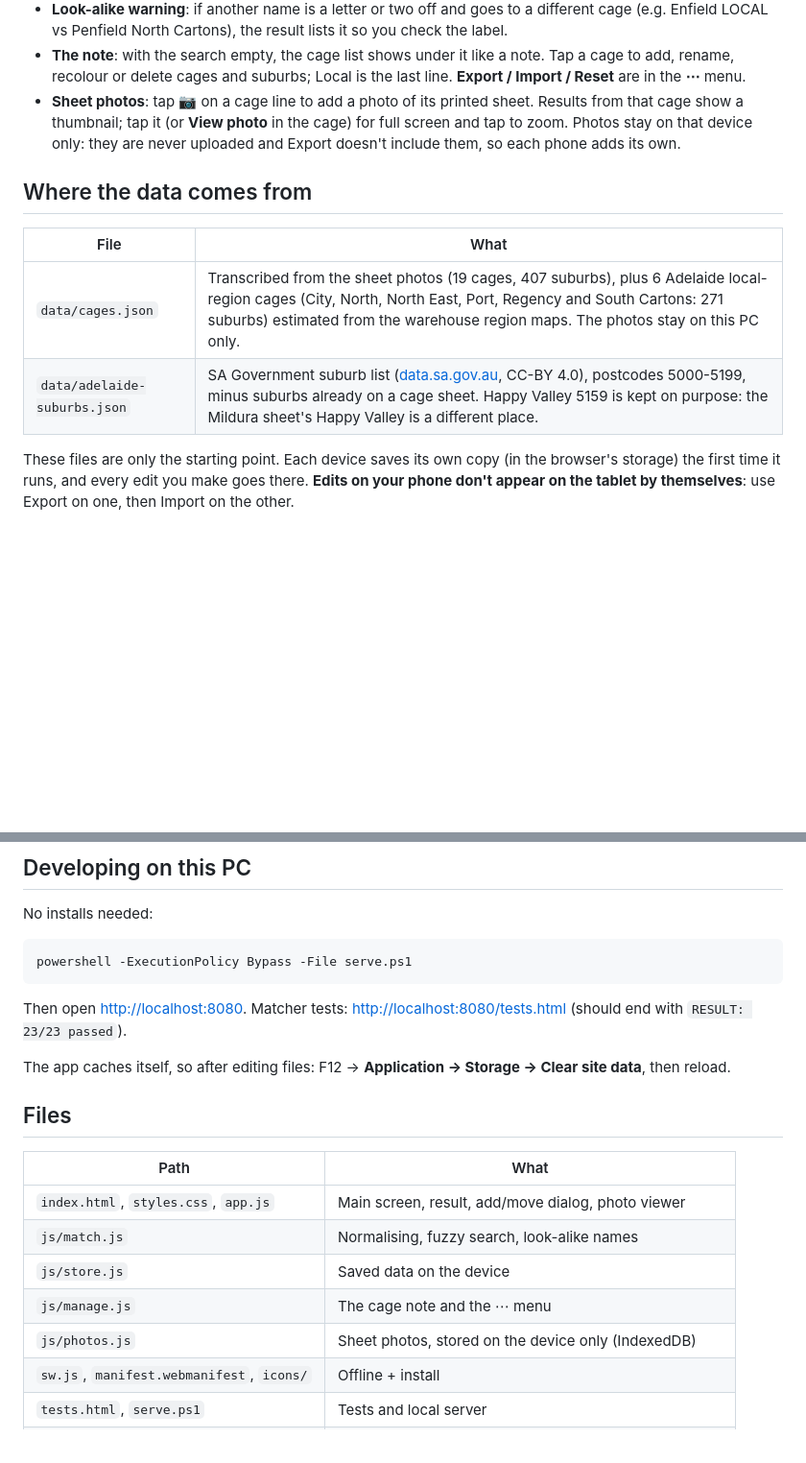
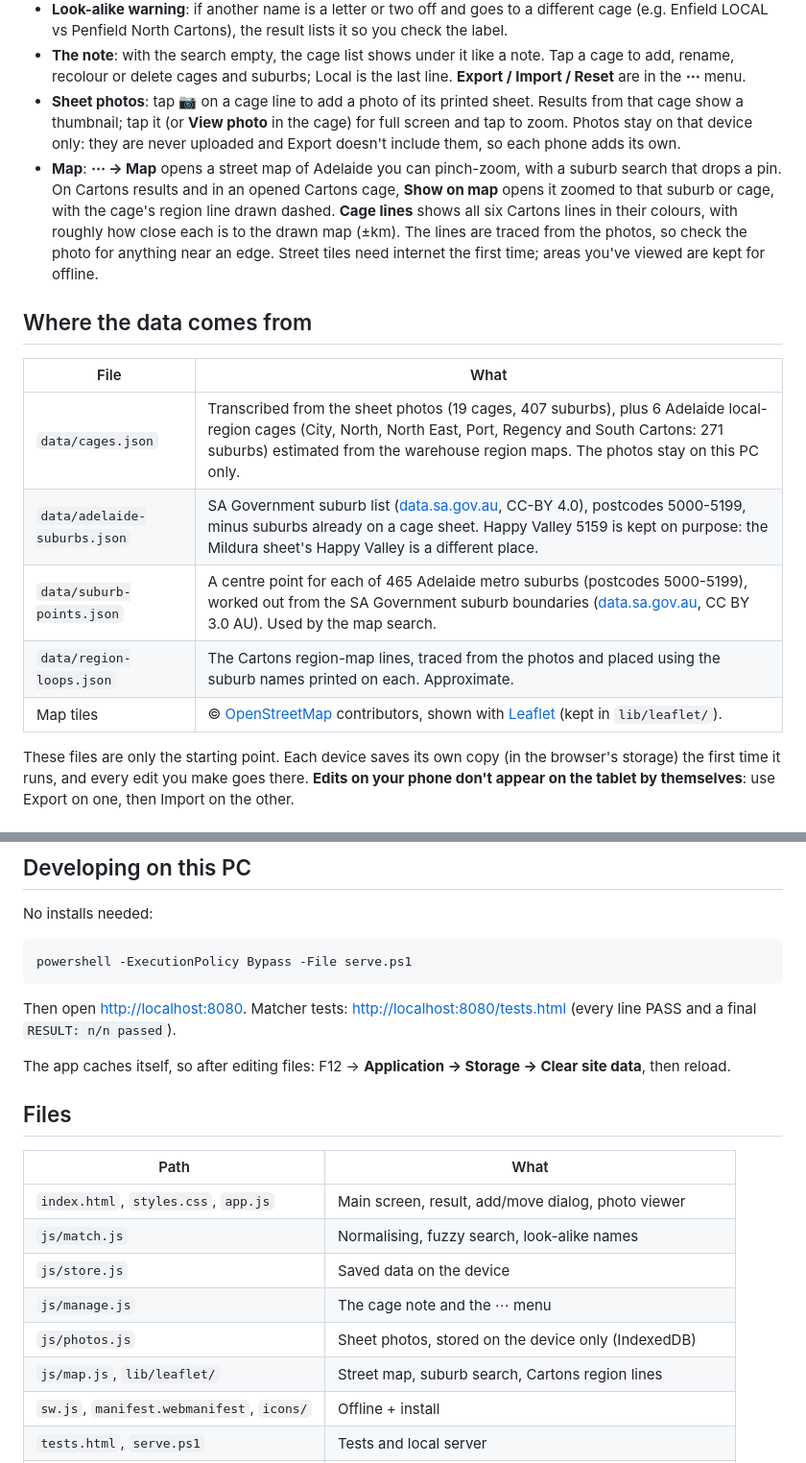
Before and after one commit to Lyric28-bit/cage-finder, a Markdown page: README.md, 2 parts joined by grey strips. Shown at 96% size. Rendered like a GitHub page; blank space fills up the shorter version.

Commit message:
Docs: v22 street map in CLAUDE.md, HISTORY.md and README (OSM, SA Gov, Leaflet credits)
Co-Authored-By: Claude Opus 5.5 <noreply@anthropic.com>

````diff
--- a/README.md
+++ b/README.md
@@ -11,6 +11,7 @@ Live at <https://lyric28-bit.github.io/cage-finder/> (the repo keeps its old nam
 - **Look-alike warning**: if another name is a letter or two off and goes to a different cage (e.g. Enfield LOCAL vs Penfield North Cartons), the result lists it so you check the label.
 - **The note**: with the search empty, the cage list shows under it like a note. Tap a cage to add, rename, recolour or delete cages and suburbs; Local is the last line. **Export / Import / Reset** are in the **⋯** menu.
 - **Sheet photos**: tap 📷 on a cage line to add a photo of its printed sheet. Results from that cage show a thumbnail; tap it (or **View photo** in the cage) for full screen and tap to zoom. Photos stay on that device only: they are never uploaded and Export doesn't include them, so each phone adds its own.
+- **Map**: **⋯ → Map** opens a street map of Adelaide you can pinch-zoom, with a suburb search that drops a pin. On Cartons results and in an opened Cartons cage, **Show on map** opens it zoomed to that suburb or cage, with the cage's region line drawn dashed. **Cage lines** shows all six Cartons lines in their colours, with roughly how close each is to the drawn map (±km). The lines are traced from the photos, so check the photo for anything near an edge. Street tiles need internet the first time; areas you've viewed are kept for offline.
 
 ## Where the data comes from
 
@@ -18,6 +19,9 @@ Live at <https://lyric28-bit.github.io/cage-finder/> (the repo keeps its old nam
 |---|---|
 | `data/cages.json` | Transcribed from the sheet photos (19 cages, 407 suburbs), plus 6 Adelaide local-region cages (City, North, North East, Port, Regency and South Cartons: 271 suburbs) estimated from the warehouse region maps. The photos stay on this PC only. |
 | `data/adelaide-suburbs.json` | SA Government suburb list ([data.sa.gov.au](https://data.sa.gov.au/data/dataset/suburb-boundaries), CC-BY 4.0), postcodes 5000-5199, minus suburbs already on a cage sheet. Happy Valley 5159 is kept on purpose: the Mildura sheet's Happy Valley is a different place. |
+| `data/suburb-points.json` | A centre point for each of 465 Adelaide metro suburbs (postcodes 5000-5199), worked out from the SA Government suburb boundaries ([data.sa.gov.au](https://data.sa.gov.au/data/dataset/suburb-boundaries), CC BY 3.0 AU). Used by the map search. |
+| `data/region-loops.json` | The Cartons region-map lines, traced from the photos and placed using the suburb names printed on each. Approximate. |
+| Map tiles | © [OpenStreetMap](https://www.openstreetmap.org/copyright) contributors, shown with [Leaflet](https://leafletjs.com) (kept in `lib/leaflet/`). |
 
 These files are only the starting point. Each device saves its own copy (in the browser's storage) the first time it runs, and every edit you make goes there. **Edits on your phone don't appear on the tablet by themselves**: use Export on one, then Import on the other.
 
@@ -70,7 +74,7 @@ No installs needed:
 powershell -ExecutionPolicy Bypass -File serve.ps1
 ```
 
-Then open <http://localhost:8080>. Matcher tests: <http://localhost:8080/tests.html> (should end with `RESULT: 23/23 passed`).
+Then open <http://localhost:8080>. Matcher tests: <http://localhost:8080/tests.html> (every line PASS and a final `RESULT: n/n passed`).
 
 The app caches itself, so after editing files: F12 → **Application → Storage → Clear site data**, then reload.
 
@@ -83,6 +87,7 @@ The app caches itself, so after editing files: F12 → **Application → Storage
 | `js/store.js` | Saved data on the device |
 | `js/manage.js` | The cage note and the ⋯ menu |
 | `js/photos.js` | Sheet photos, stored on the device only (IndexedDB) |
+| `js/map.js`, `lib/leaflet/` | Street map, suburb search, Cartons region lines |
 | `sw.js`, `manifest.webmanifest`, `icons/` | Offline + install |
 | `tests.html`, `serve.ps1` | Tests and local server |
 | `sheets/` | Original sheet photos (local only, gitignored, never push) |
````
Also changed, not shown: CLAUDE.md (+9 -6 lines), HISTORY.md (+1 -0 lines).
